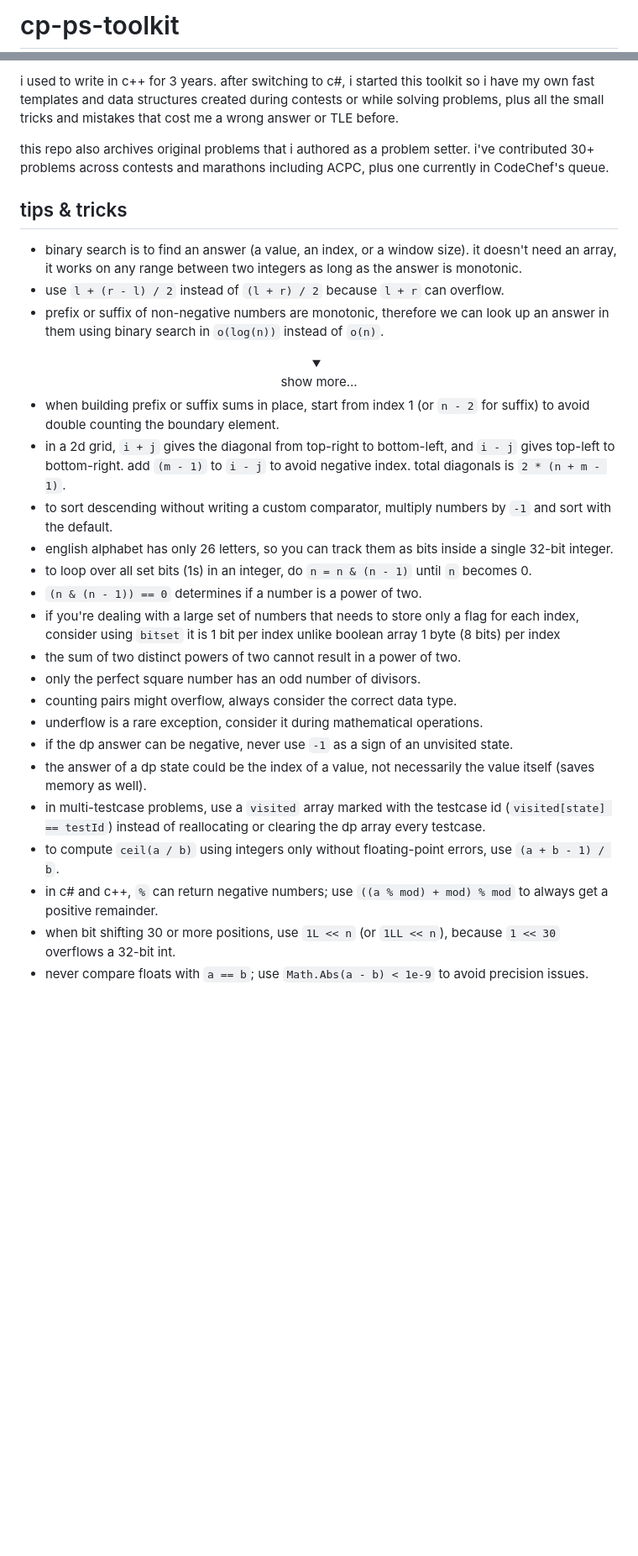
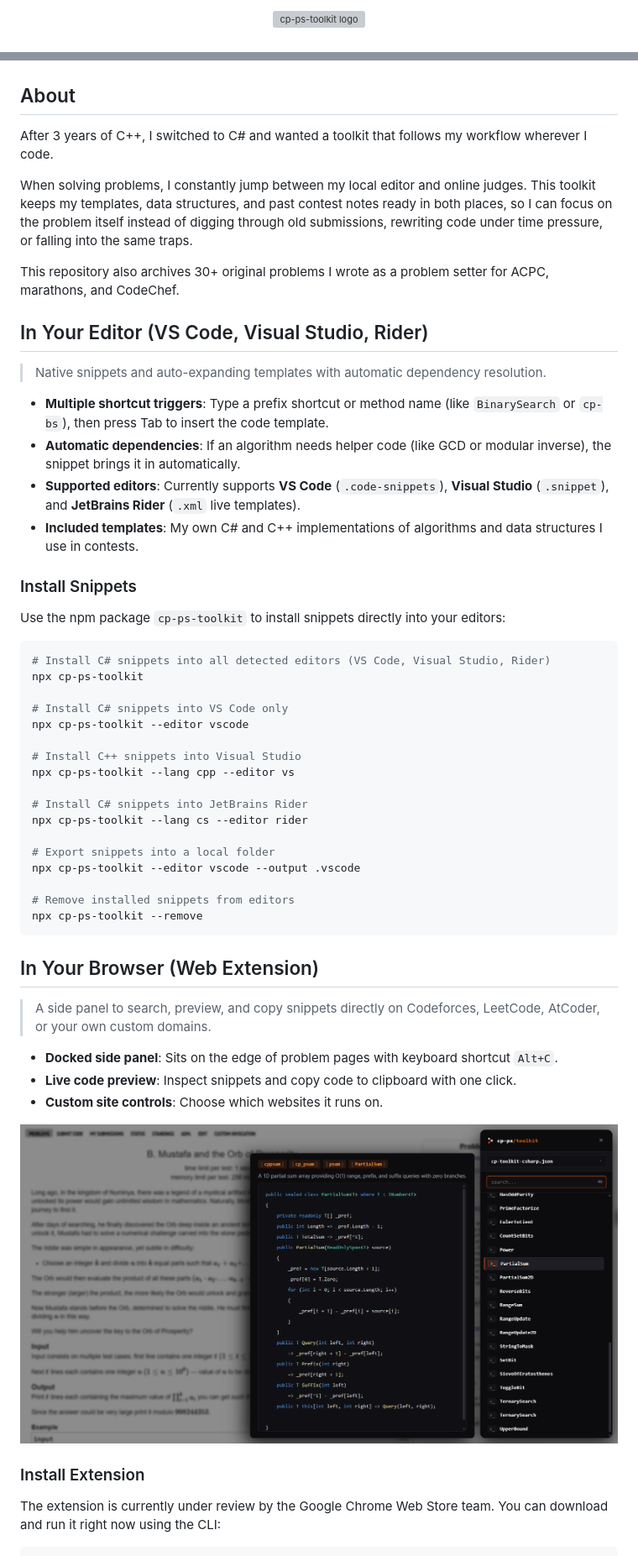
Before and after one commit to call911kid/cp-ps-toolkit, a Markdown page: README.md, 2 parts joined by grey strips. Shown at 84% size. Drawn GitHub-style; pictures changed too: .github/assets/preview.png (added); folded sections open; blank space fills up the shorter version; grey boxes are pictures that could not be loaded.

Commit message:
add tool readmes, root tips guide, and extension preview

````diff
--- a/README.md
+++ b/README.md
@@ -1,2 +1,6 @@
-# cp-ps-toolkit
+<p align="center">
+  <picture>
+    <img alt="cp-ps-toolkit logo" src=".github/assets/logo-dark.svg" width="380">
+  </picture>
+</p>
 
@@ -4,34 +16,59 @@ my personal toolkit for problem solving.
 
-i used to write in c++ for 3 years. after switching to c#, i started this toolkit so i have my own fast templates and data structures created during contests or while solving problems, plus all the small tricks and mistakes that cost me a wrong answer or TLE before.
+</p>
 
-this repo also archives original problems that i authored as a problem setter. i've contributed 30+ problems across contests and marathons including ACPC, plus one currently in CodeChef's queue.
+## About
 
-## tips & tricks
+After 3 years of C++, I switched to C# and wanted a toolkit that follows my workflow wherever I code.
 
-- binary search is to find an answer (a value, an index, or a window size). it doesn't need an array, it works on any range between two integers as long as the answer is monotonic.
-- use `l + (r - l) / 2` instead of `(l + r) / 2` because `l + r` can overflow.
-- prefix or suffix of non-negative numbers are monotonic, therefore we can look up an answer in them using binary search in `o(log(n))` instead of `o(n)`.
+When solving problems, I constantly jump between my local editor and online judges. This toolkit keeps my templates, data structures, and past contest notes ready in both places, so I can focus on the problem itself instead of digging through old submissions, rewriting code under time pressure, or falling into the same traps.
 
-<details>
-<summary align="center"><div align="center">show more...</div></summary>
+This repository also archives 30+ original problems I wrote as a problem setter for ACPC, marathons, and CodeChef.
 
-- when building prefix or suffix sums in place, start from index 1 (or `n - 2` for suffix) to avoid double counting the boundary element.
-- in a 2d grid, `i + j` gives the diagonal from top-right to bottom-left, and `i - j` gives top-left to bottom-right. add `(m - 1)` to `i - j` to avoid negative index. total diagonals is `2 * (n + m - 1)`.
-- to sort descending without writing a custom comparator, multiply numbers by `-1` and sort with the default.
-- english alphabet has only 26 letters, so you can track them as bits inside a single 32-bit integer.
-- to loop over all set bits (1s) in an integer, do `n = n & (n - 1)` until `n` becomes 0.
-- `(n & (n - 1)) == 0` determines if a number is a power of two.
-- if you're dealing with a large set of numbers that needs to store only a flag for each index, consider using `bitset` it is 1 bit per index unlike boolean array 1 byte (8 bits) per index
-- the sum of two distinct powers of two cannot result in a power of two.
-- only the perfect square number has an odd number of divisors.
-- counting pairs might overflow, always consider the correct data type.
-- underflow is a rare exception, consider it during mathematical operations.
-- if the dp answer can be negative, never use `-1` as a sign of an unvisited state.
-- the answer of a dp state could be the index of a value, not necessarily the value itself (saves memory as well).
-- in multi-testcase problems, use a `visited` array marked with the testcase id (`visited[state] == testId`) instead of reallocating or clearing the dp array every testcase.
-- to compute `ceil(a / b)` using integers only without floating-point errors, use `(a + b - 1) / b`.
-- in c# and c++, `%` can return negative numbers; use `((a % mod) + mod) % mod` to always get a positive remainder.
-- when bit shifting 30 or more positions, use `1L << n` (or `1LL << n`), because `1 << 30` overflows a 32-bit int.
-- never compare floats with `a == b`; use `Math.Abs(a - b) < 1e-9` to avoid precision issues.
+## In Your Editor (VS Code, Visual Studio, Rider)
 
-</details>
+> Native snippets and auto-expanding templates with automatic dependency resolution.
+
+- **Multiple shortcut triggers**: Type a prefix shortcut or method name (like `BinarySearch` or `cp-bs`), then press Tab to insert the code template.
+- **Automatic dependencies**: If an algorithm needs helper code (like GCD or modular inverse), the snippet brings it in automatically.
+- **Supported editors**: Currently supports **VS Code** (`.code-snippets`), **Visual Studio** (`.snippet`), and **JetBrains Rider** (`.xml` live templates).
+- **Included templates**: My own C# and C++ implementations of algorithms and data structures I use in contests.
+
+### Install Snippets
+
+Use the npm package `cp-ps-toolkit` to install snippets directly into your editors:
+
+```bash
+# Install C# snippets into all detected editors (VS Code, Visual Studio, Rider)
+npx cp-ps-toolkit
+
+# Install C# snippets into VS Code only
+npx cp-ps-toolkit --editor vscode
+
+# Install C++ snippets into Visual Studio
+npx cp-ps-toolkit --lang cpp --editor vs
+
+# Install C# snippets into JetBrains Rider
+npx cp-ps-toolkit --lang cs --editor rider
+
+# Export snippets into a local folder
+npx cp-ps-toolkit --editor vscode --output .vscode
+
+# Remove installed snippets from editors
+npx cp-ps-toolkit --remove
+```
+
+## In Your Browser (Web Extension)
+
+> A side panel to search, preview, and copy snippets directly on Codeforces, LeetCode, AtCoder, or your own custom domains.
+
+- **Docked side panel**: Sits on the edge of problem pages with keyboard shortcut `Alt+C`.
+- **Live code preview**: Inspect snippets and copy code to clipboard with one click.
+- **Custom site controls**: Choose which websites it runs on.
+
+![CP PS Toolkit on Codeforces](.github/assets/preview.png)
+
+
+### Install Extension
+
+The extension is currently under review by the Google Chrome Web Store team. You can download and run it right now using the CLI:
+
````
Also changed, not shown: other parts of README.md (+26 -1 lines), tips-and-tricks.md (added, +23 -0 lines), tools/cli/README.md (added, +172 -0 lines), tools/generators/README.md (added, +219 -0 lines), tools/web-extension/README.md (added, +99 -0 lines), 1 other file.
